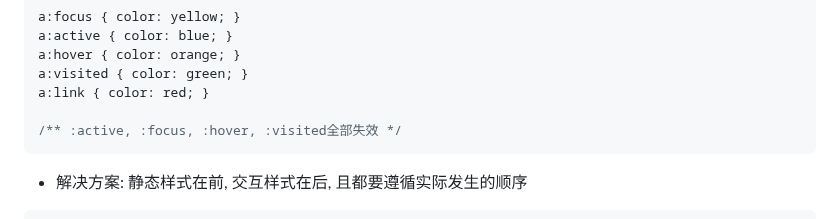
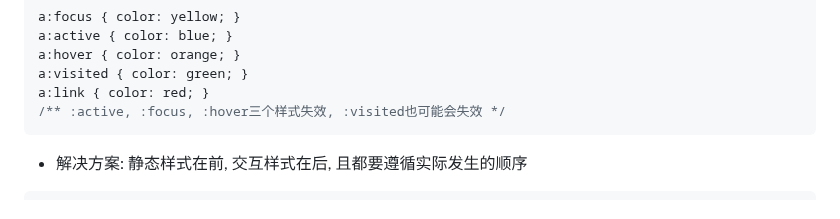
Before and after one commit to FrackCheung/study-notes, a Markdown page: CSS笔记/Notes/CSS 层叠和继承.md, the part around the change. Drawn GitHub-style.

````diff
--- a/CSS笔记/Notes/CSS 层叠和继承.md
+++ b/CSS笔记/Notes/CSS 层叠和继承.md
@@ -141,8 +141,7 @@ a:active { color: blue; }
 a:hover { color: orange; }
 a:visited { color: green; }
 a:link { color: red; }
-
-/** :active, :focus, :hover, :visited全部失效 */
+/** :active, :focus, :hover三个样式失效, :visited也可能会失效 */
 ```
 + 解决方案: 静态样式在前, 交互样式在后, 且都要遵循实际发生的顺序
 ```CSS
````
